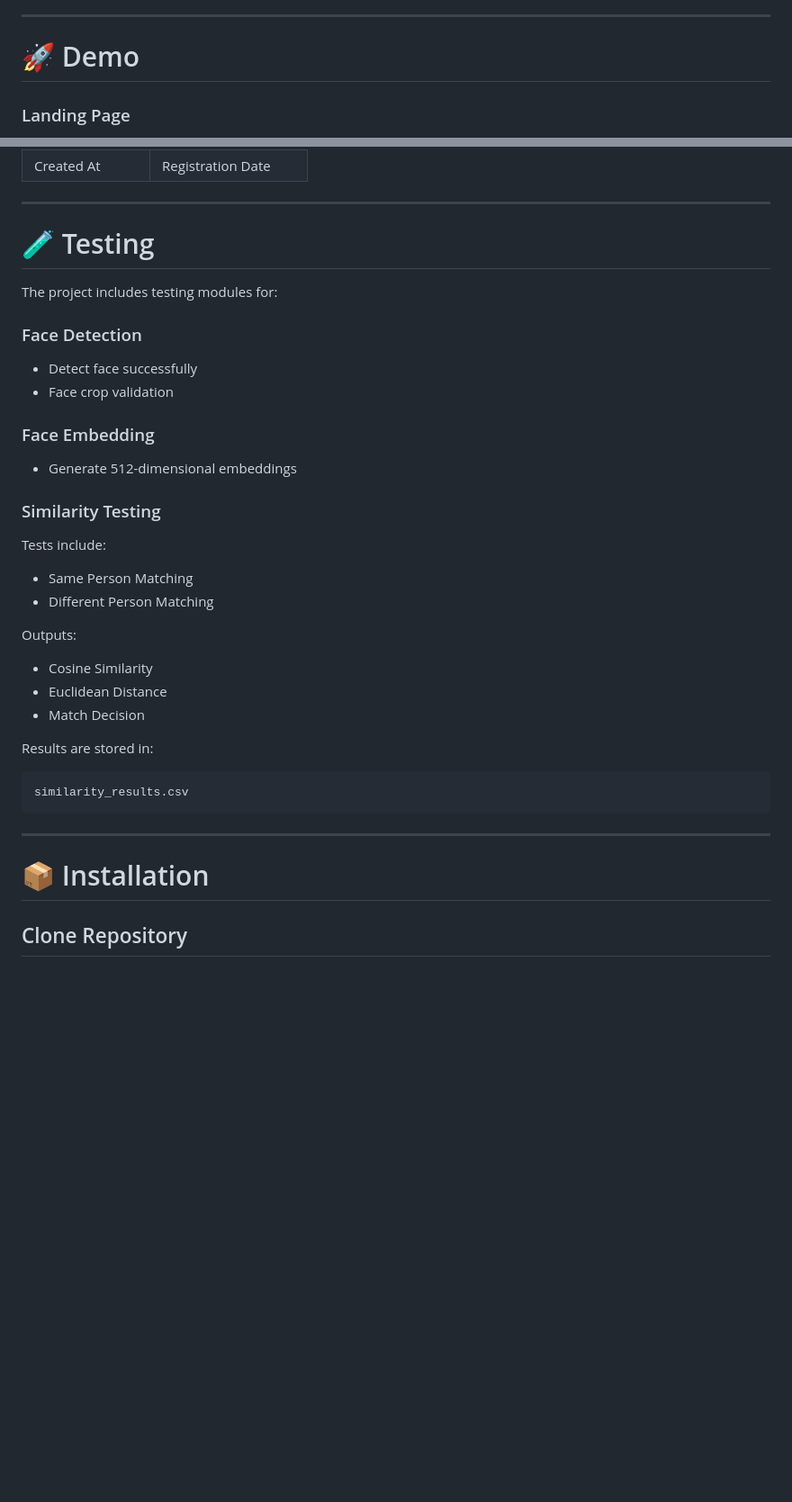
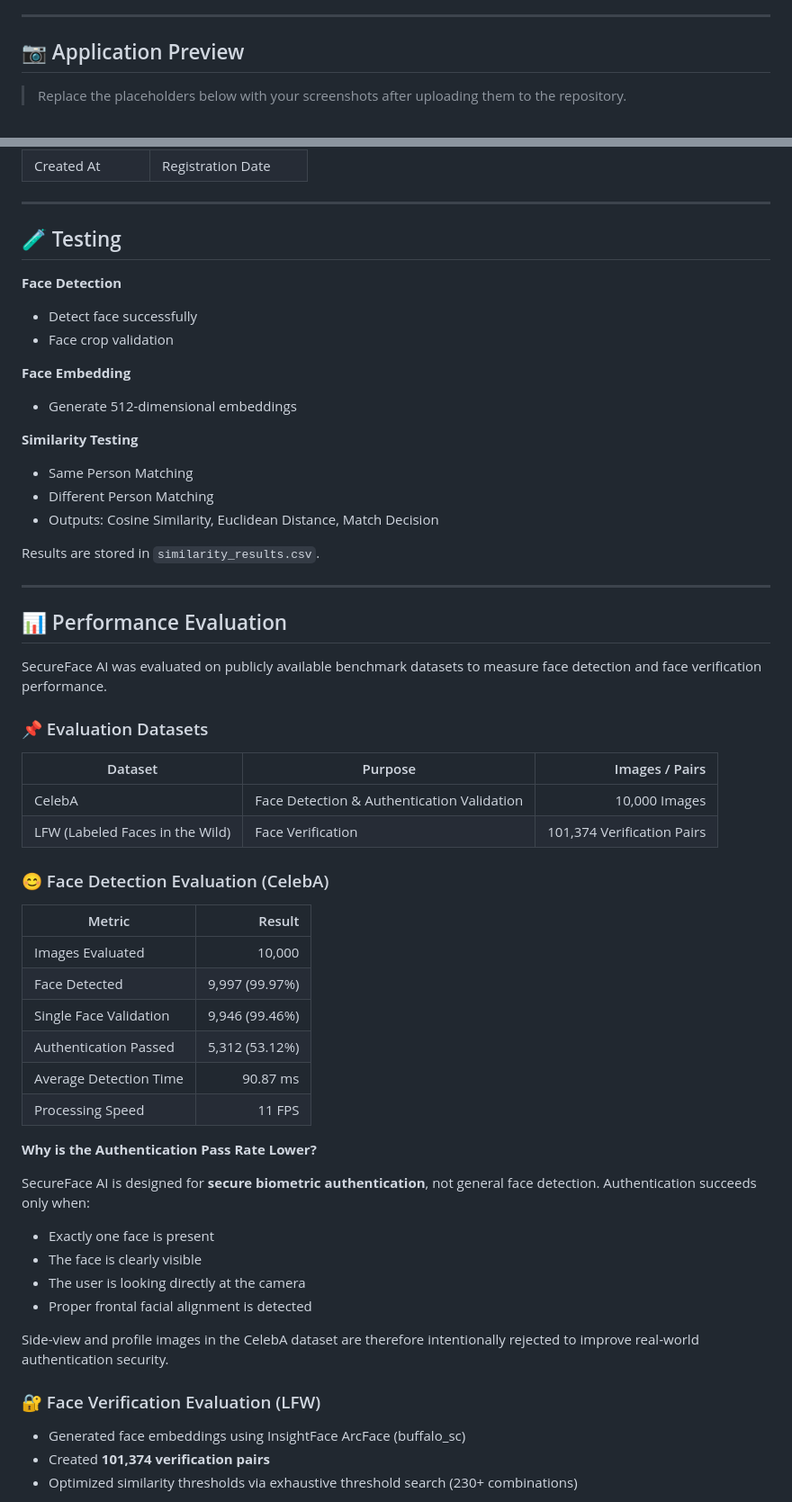
Before and after one commit to kumar-shanu-1881/Secure_Face_AI, a Markdown page: README.md, 2 parts joined by grey strips. Shown at 90% size. GitHub-like rendering; blank space fills up the shorter version.

````diff
--- a/README.md
+++ b/README.md
@@ -22,7 +37,7 @@ A real-time **Face Authentication System** built using **Flask**, **MediaPipe**,
 
 ---
 
-# 🚀 Demo
+## 📷 Application Preview
 
-### Landing Page
+> Replace the placeholders below with your screenshots after uploading them to the repository.
 
@@ -268,41 +201,59 @@ Each registered user contains:
 
 ---
 
-# 🧪 Testing
+## 🧪 Testing
 
-The project includes testing modules for:
-
-### Face Detection
-
+**Face Detection**
 - Detect face successfully
 - Face crop validation
 
-### Face Embedding
-
+**Face Embedding**
 - Generate 512-dimensional embeddings
 
-### Similarity Testing
-
-Tests include:
-
+**Similarity Testing**
 - Same Person Matching
 - Different Person Matching
+- Outputs: Cosine Similarity, Euclidean Distance, Match Decision
 
-Outputs:
-
-- Cosine Similarity
-- Euclidean Distance
-- Match Decision
-
-Results are stored in:
-
-```
-similarity_results.csv
-```
+Results are stored in `similarity_results.csv`.
 
 ---
 
-# 📦 Installation
+## 📊 Performance Evaluation
 
-## Clone Repository
+SecureFace AI was evaluated on publicly available benchmark datasets to measure face detection and face verification performance.
 
+### 📌 Evaluation Datasets
+
+| Dataset | Purpose | Images / Pairs |
+|---------|---------|---------------:|
+| CelebA | Face Detection & Authentication Validation | 10,000 Images |
+| LFW (Labeled Faces in the Wild) | Face Verification | 101,374 Verification Pairs |
+
+### 😊 Face Detection Evaluation (CelebA)
+
+| Metric | Result |
+|---------|-------:|
+| Images Evaluated | 10,000 |
+| Face Detected | 9,997 (99.97%) |
+| Single Face Validation | 9,946 (99.46%) |
+| Authentication Passed | 5,312 (53.12%) |
+| Average Detection Time | 90.87 ms |
+| Processing Speed | 11 FPS |
+
+**Why is the Authentication Pass Rate Lower?**
+
+SecureFace AI is designed for **secure biometric authentication**, not general face detection. Authentication succeeds only when:
+- Exactly one face is present
+- The face is clearly visible
+- The user is looking directly at the camera
+- Proper frontal facial alignment is detected
+
+Side-view and profile images in the CelebA dataset are therefore intentionally rejected to improve real-world authentication security.
+
+### 🔐 Face Verification Evaluation (LFW)
+
+- Generated face embeddings using InsightFace ArcFace (buffalo_sc)
+- Created **101,374 verification pairs**
+- Optimized similarity thresholds via exhaustive threshold search (230+ combinations)
+
````
Also changed, not shown: other parts of README.md (+154 -188 lines).
